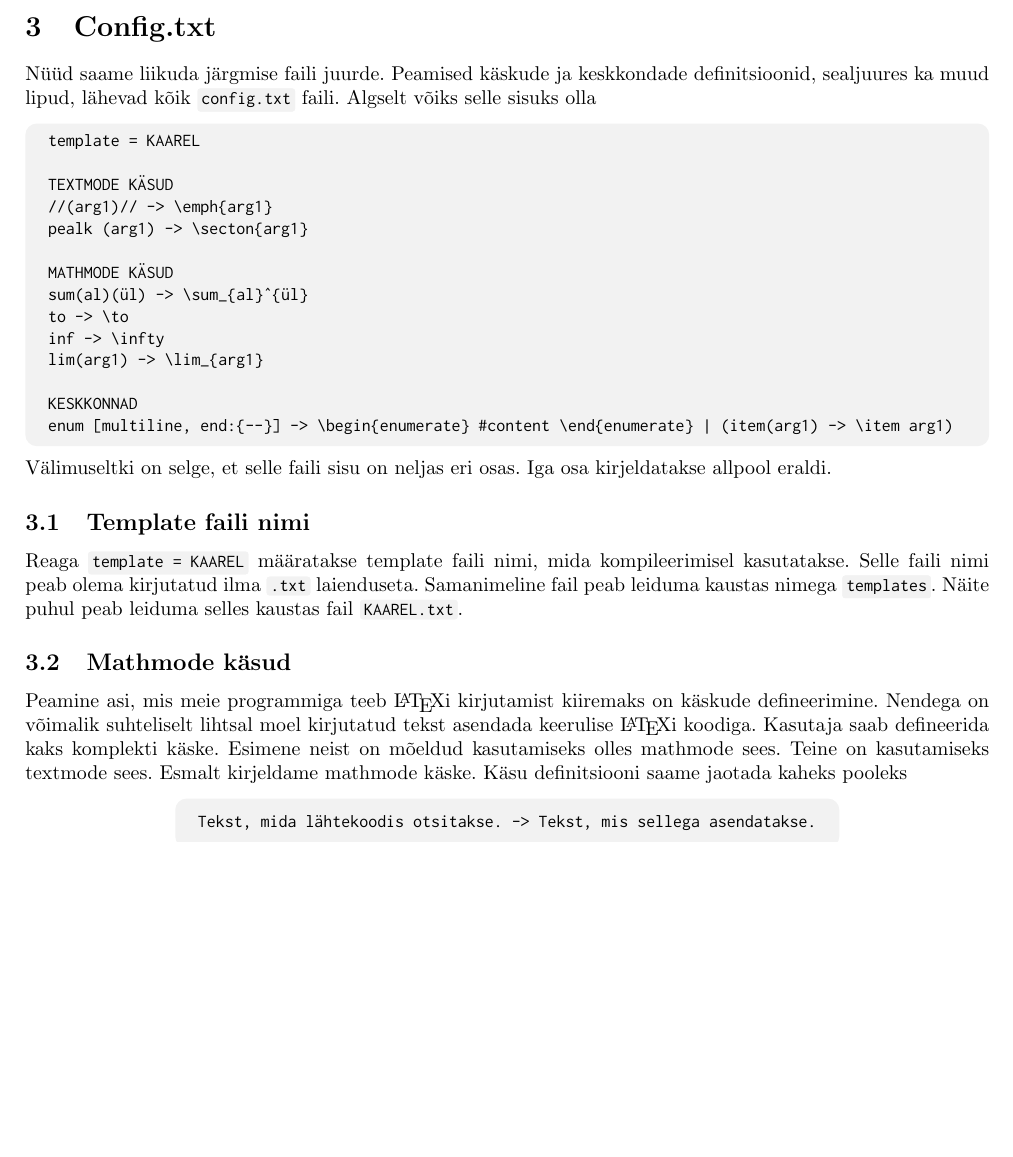
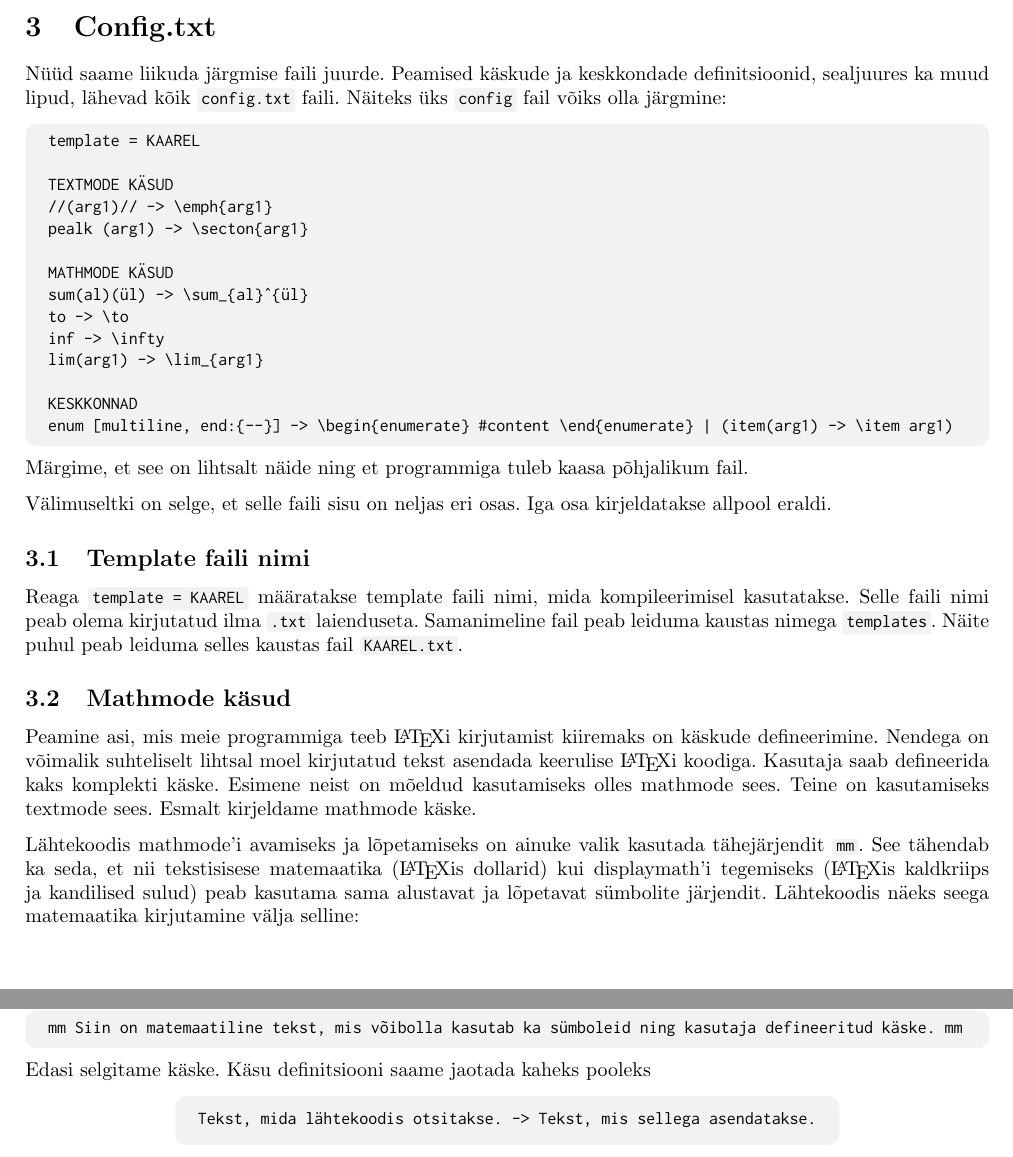
Before and after one commit to Kuulimagnaat/LihtsamLatex, a LaTeX document (dok/Full Documentation/dokumentatsioon.tex): part of page 2 of 6 before the commit and two parts of pages 2 and 3 of 6 after it, the two joined at a grey line, cut so that both start at the same text, the shorter picture padded with empty space. Compiled offline with pdfLaTeX.

Commit message:
dok muudatused

```diff
--- a/dok/Full Documentation/dokumentatsioon.tex
+++ b/dok/Full Documentation/dokumentatsioon.tex
@@ -149,7 +149,7 @@ Igas template failis peab aga olema märksõna
 mis enamasti käib koostatava dokumendi alustava ja lõpetava definitsiooni vahele. See koht, kus template failis on kirjas \code{\{\{content\}\}}, asendatakse kasutaja kirjutatud lähtekoodifaili tõlkega. Tähendab, lõpuks kompileeritava \TeX-faili päis ja jalus on pärit template failist, aga sisuks on kood, mille genereerib programm tõlkides kasutaja kirjutatud lähtekoodi. Seda, kuidas kasutaja kirjutatud lähtekoodifaili tõlgitakse, kontrollib \code{config.txt} fail.
 
 \section{Config.txt}
-Nüüd saame liikuda järgmise faili juurde. Peamised käskude ja keskkondade definitsioonid, sealjuures ka muud lipud, lähevad kõik \code{config.txt} faili. Algselt võiks selle sisuks olla
+Nüüd saame liikuda järgmise faili juurde. Peamised käskude ja keskkondade definitsioonid, sealjuures ka muud lipud, lähevad kõik \code{config.txt} faili. Näiteks üks \code{config} fail võiks olla järgmine:
 \begin{tcolorbox}
 \begin{verbatim}
 template = KAAREL
@@ -168,12 +168,21 @@ KESKKONNAD
 enum [multiline, end:{--}] -> \begin{enumerate} #content \end{enumerate} | (item(arg1) -> \item arg1)
 \end{verbatim}
 \end{tcolorbox}
+Märgime, et see on lihtsalt näide ning et programmiga tuleb kaasa põhjalikum fail.
 
 Välimuseltki on selge, et selle faili sisu on neljas eri osas. Iga osa kirjeldatakse allpool eraldi.
 \subsection{Template faili nimi}
 Reaga \code{template = KAAREL} määratakse template faili nimi, mida kompileerimisel kasutatakse. Selle faili nimi peab olema kirjutatud ilma \code{.txt} laienduseta. Samanimeline fail peab leiduma kaustas nimega \code{templates}. Näite puhul peab leiduma selles kaustas fail \code{KAAREL.txt}.
 
-\subsection{Mathmode käsud}Peamine asi, mis meie programmiga teeb \LaTeX i kirjutamist kiiremaks on käskude defineerimine. Nendega on võimalik suhteliselt lihtsal moel kirjutatud tekst asendada keerulise \LaTeX i koodiga. Kasutaja saab defineerida kaks komplekti käske. Esimene neist on mõeldud kasutamiseks olles mathmode sees. Teine on kasutamiseks textmode sees. Esmalt kirjeldame mathmode käske. Käsu definitsiooni saame jaotada kaheks pooleks
+\subsection{Mathmode käsud}Peamine asi, mis meie programmiga teeb \LaTeX i kirjutamist kiiremaks on käskude defineerimine. Nendega on võimalik suhteliselt lihtsal moel kirjutatud tekst asendada keerulise \LaTeX i koodiga. Kasutaja saab defineerida kaks komplekti käske. Esimene neist on mõeldud kasutamiseks olles mathmode sees. Teine on kasutamiseks textmode sees. Esmalt kirjeldame mathmode käske.
+
+Lähtekoodis mathmode'i avamiseks ja lõpetamiseks on ainuke valik kasutada tähejärjendit \code{mm}. See tähendab ka seda, et nii tekstisisese matemaatika (\LaTeX is dollarid) kui displaymath'i tegemiseks (\LaTeX is kaldkriips ja kandilised sulud) peab kasutama sama alustavat ja lõpetavat sümbolite järjendit. Lähtekoodis näeks seega matemaatika kirjutamine välja selline:
+\begin{tcolorbox}
+\begin{verbatim}
+mm Siin on matemaatiline tekst, mis võibolla kasutab ka sümboleid ning kasutaja defineeritud käske. mm
+\end{verbatim}
+\end{tcolorbox}
+Edasi selgitame käske. Käsu definitsiooni saame jaotada kaheks pooleks
 \begin{center}
 	\tcbox[top=3mm, bottom=3mm]{Tekst, mida lähtekoodis otsitakse. -> Tekst, mis sellega asendatakse.}
 \end{center}
```
Also changed, not shown: dok/Full Documentation/dokumentatsioon.pdf.
